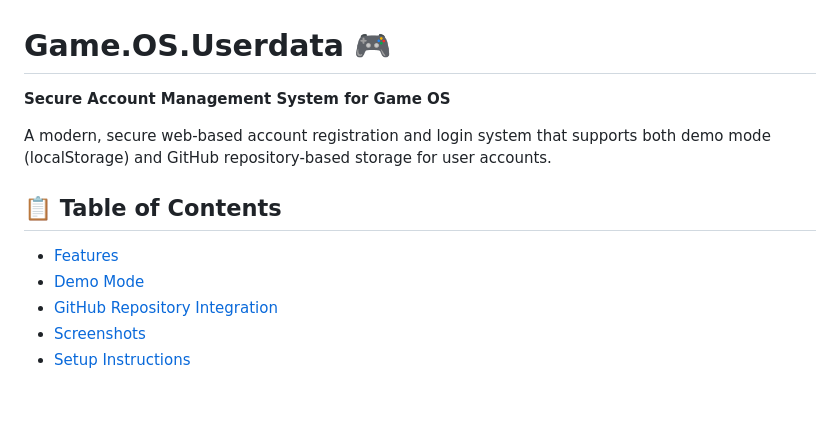
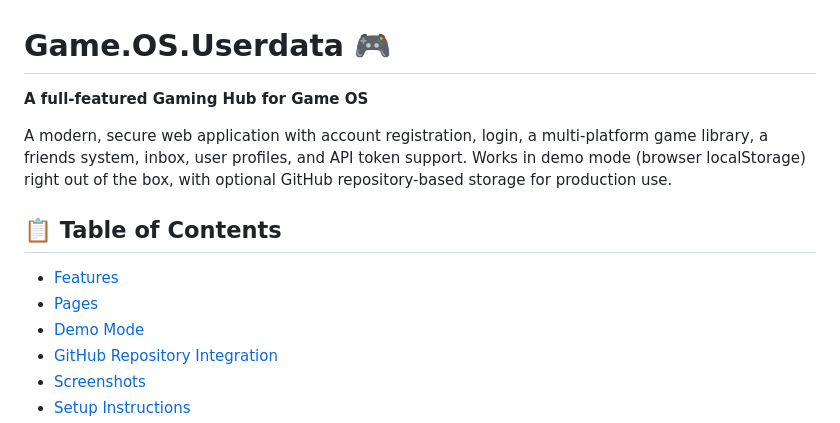
Before and after one commit to Koriebonx98/Game.OS.Userdata, a Markdown page: README.md, the part around one of its changes. Rendered like a GitHub page; blank space fills up the shorter version.

```diff
--- a/README.md
+++ b/README.md
@@ -1,12 +1,13 @@
 # Game.OS.Userdata 🎮
 
-**Secure Account Management System for Game OS**
+**A full-featured Gaming Hub for Game OS**
 
-A modern, secure web-based account registration and login system that supports both demo mode (localStorage) and GitHub repository-based storage for user accounts.
+A modern, secure web application with account registration, login, a multi-platform game library, a friends system, inbox, user profiles, and API token support. Works in demo mode (browser localStorage) right out of the box, with optional GitHub repository-based storage for production use.
 
 ## 📋 Table of Contents
 
 - [Features](#features)
+- [Pages](#pages)
 - [Demo Mode](#demo-mode)
 - [GitHub Repository Integration](#github-repository-integration)
 - [Screenshots](#screenshots)
```
Also changed, not shown: other parts of README.md (+32 -0 lines).
